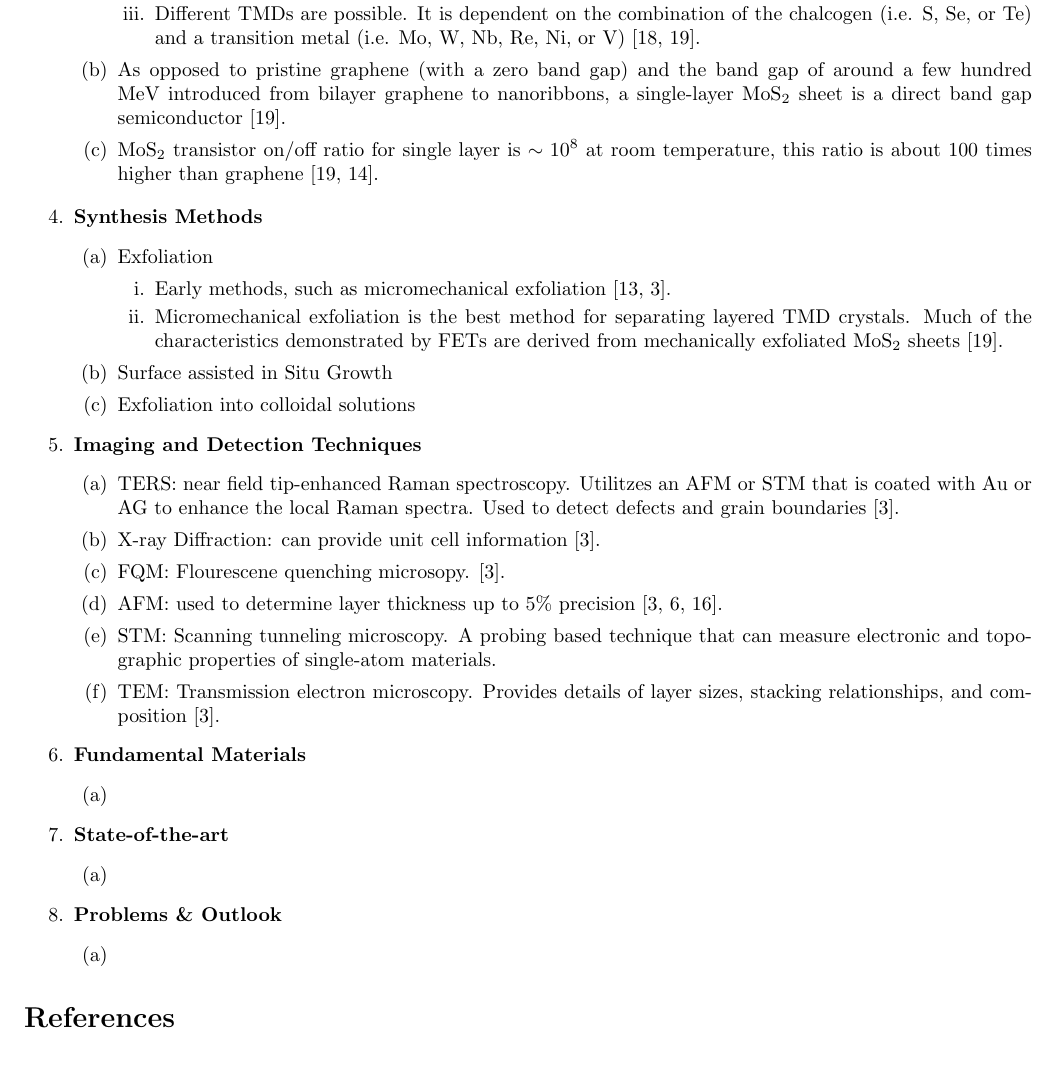
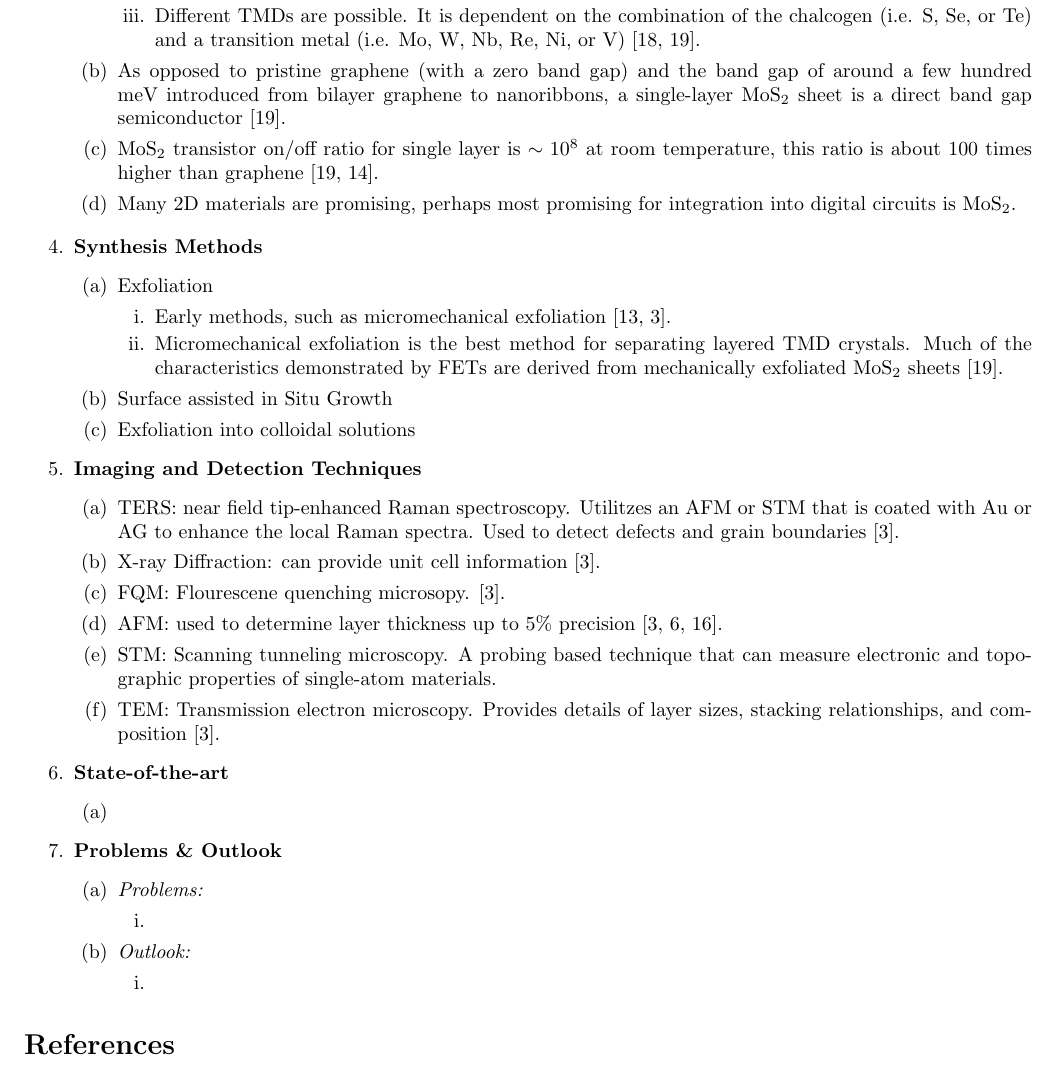
Before and after one commit to kandrews92/2Dmaterials-survey, a LaTeX document (outline/overview.tex): part of page 2 of 3, cut so that both start at the same text. Compiled offline with pdfLaTeX.

Commit message:
checking updates

```diff
--- a/outline/overview.tex
+++ b/outline/overview.tex
@@ -66,8 +66,9 @@
 					\item{Different TMDs are possible. It is dependent on the combination of the chalcogen (i.e. S, Se, or Te) and a transition metal (i.e. Mo, W, Nb, Re, Ni, or V) \cite{WilsonTMDs1969, grapheneLike2Dreview2013}.}
 				\end{enumerate}
 
-			\item{As opposed to pristine graphene (with a zero band gap) and the band gap of around a few hundred MeV introduced from bilayer graphene to nanoribbons, a single-layer $\mathrm{MoS}_2$ sheet is a direct band gap semiconductor \cite{grapheneLike2Dreview2013}. }
+			\item{As opposed to pristine graphene (with a zero band gap) and the band gap of around a few hundred meV introduced from bilayer graphene to nanoribbons, a single-layer $\mathrm{MoS}_2$ sheet is a direct band gap semiconductor \cite{grapheneLike2Dreview2013}. }
 			\item{$\mathrm{MoS}_2$ transistor on/off ratio for single layer is $\sim 10^8$ at room temperature, this ratio is about 100 times higher than graphene \cite{grapheneLike2Dreview2013, novoselovEtAl2004}.}
+			\item{Many 2D materials are promising, perhaps most promising for integration into digital circuits is $\mathrm{MoS}_2$.}
 
 		\end{enumerate} % inner-layer end
 
@@ -92,10 +93,10 @@
 			\item{TEM: Transmission electron microscopy. Provides details of layer sizes, stacking relationships, and composition \cite{acsnanoReview2013}.}
 		\end{enumerate}
 
-	\item{\textbf{Fundamental Materials}}
-		\begin{enumerate}	%inner-layer begin
-			\item{}
-		\end{enumerate} %inner-layer end
+	%\item{\textbf{Fundamental Materials}}
+	%	\begin{enumerate}	%inner-layer begin
+	%		\item{}
+	%	\end{enumerate} %inner-layer end
 
 	\item{\textbf{State-of-the-art}}
 		\begin{enumerate} %inner-layer begin
@@ -104,7 +105,14 @@
 
 	\item{\textbf{Problems \& Outlook}}
 		\begin{enumerate}	%inner-layer begin
-			\item{}
+			\item{\textit{Problems:}}
+				\begin{enumerate}
+					\item{}
+				\end{enumerate}
+			\item{\textit{Outlook:}}
+				\begin{enumerate}
+					\item{}
+				\end{enumerate}
 		\end{enumerate} %inner-layer end
 \end{enumerate} %outer layer end
 
```
Also changed, not shown: outline/overview.bbl (added), outline/overview.pdf, 4 other files.
